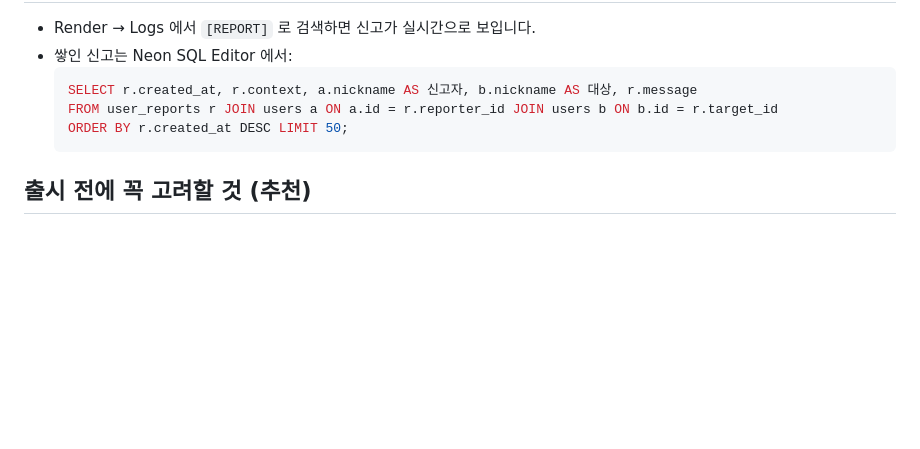
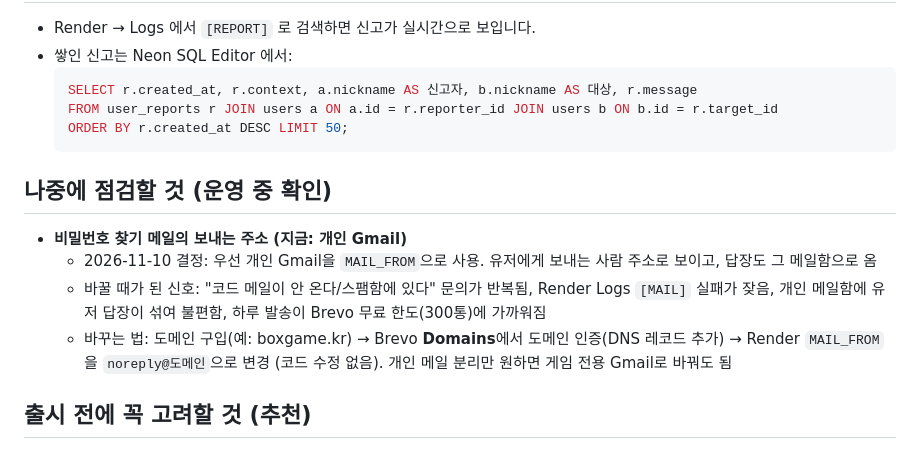
Before and after one commit to lapirus1008/box-game, a Markdown page: docs/PLAY_STORE.md, the part around the change. GitHub-like rendering; blank space fills up the shorter version.

Commit message:
출시 가이드에 "나중에 점검할 것": 비밀번호 찾기 메일 보내는 주소
개인 Gmail로 시작하기로 한 결정과, 도메인 주소로 바꿀 때가 된 신호·바꾸는 방법을 기록

Co-Authored-By: Claude Opus 5.5 <noreply@anthropic.com>
Claude-Session: https://claude.ai/code/session_0165BodraYygKpRDw8NEwPM6

````diff
--- a/docs/PLAY_STORE.md
+++ b/docs/PLAY_STORE.md
@@ -111,6 +111,14 @@ TWA는 크롬 엔진으로 우리 웹 게임을 주소창 없이 전체 화면
   ORDER BY r.created_at DESC LIMIT 50;
   ```
 
+## 나중에 점검할 것 (운영 중 확인)
+- **비밀번호 찾기 메일의 보내는 주소 (지금: 개인 Gmail)**
+  - 2026-11-10 결정: 우선 개인 Gmail을 `MAIL_FROM`으로 사용. 유저에게 보내는 사람 주소로 보이고, 답장도 그 메일함으로 옴
+  - 바꿀 때가 된 신호: "코드 메일이 안 온다/스팸함에 있다" 문의가 반복됨, Render Logs `[MAIL]` 실패가 잦음,
+    개인 메일함에 유저 답장이 섞여 불편함, 하루 발송이 Brevo 무료 한도(300통)에 가까워짐
+  - 바꾸는 법: 도메인 구입(예: boxgame.kr) → Brevo **Domains**에서 도메인 인증(DNS 레코드 추가) →
+    Render `MAIL_FROM`을 `noreply@도메인`으로 변경 (코드 수정 없음). 개인 메일 분리만 원하면 게임 전용 Gmail로 바꿔도 됨
+
 ## 출시 전에 꼭 고려할 것 (추천)
 1. **서버 잠들기(가장 중요)**: Render 무료 서버는 15분 동안 아무도 안 쓰면 잠들고, 다음 접속 때 깨어나는 데
    **30~60초** 걸립니다. 스토어에서 받은 사람은 "앱이 안 된다"고 생각하고 지울 수 있어요.
````
